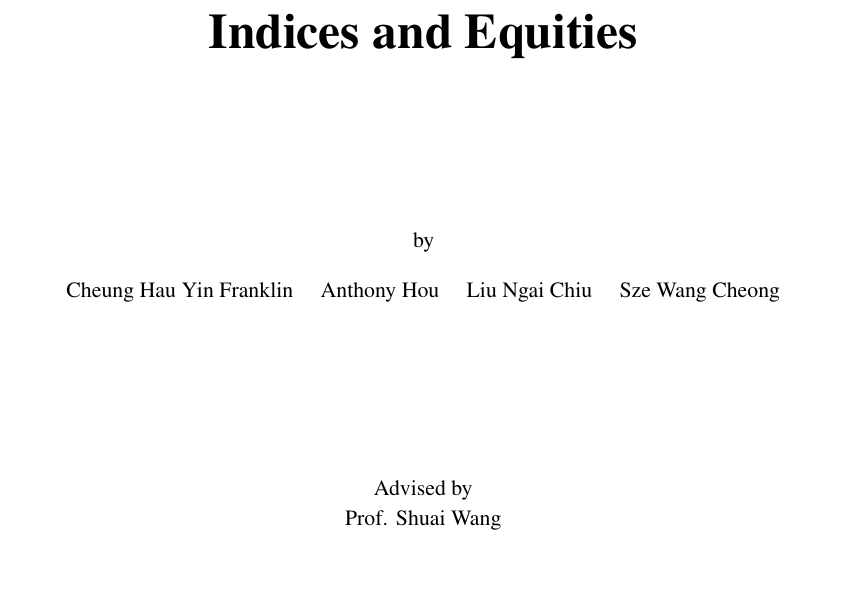
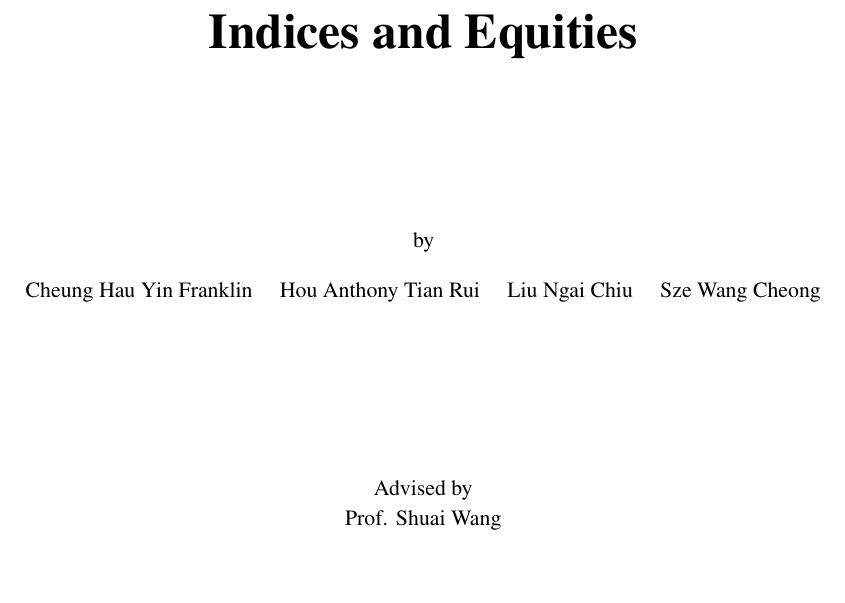
Before and after one commit to SunnySze0000/FYP, a LaTeX document (proposal/proposal.tex, which reads proposal/sections/00-summary.tex): part of page 2 of 22, cut so that both start at the same text. Compiled offline with pdfLaTeX.

Commit message:
update name

```diff
--- a/proposal/sections/00-summary.tex
+++ b/proposal/sections/00-summary.tex
@@ -17,7 +17,7 @@
 by
 
 \vspace{2mm}
-Cheung Hau Yin Franklin \quad Anthony Hou \quad Liu Ngai Chiu \quad Sze Wang Cheong
+Cheung Hau Yin Franklin \quad Hou Anthony Tian Rui \quad Liu Ngai Chiu \quad Sze Wang Cheong
 \end{center}
 
 \vspace*{\stretch{2}}
```
Also changed, not shown: proposal/proposal.pdf.
